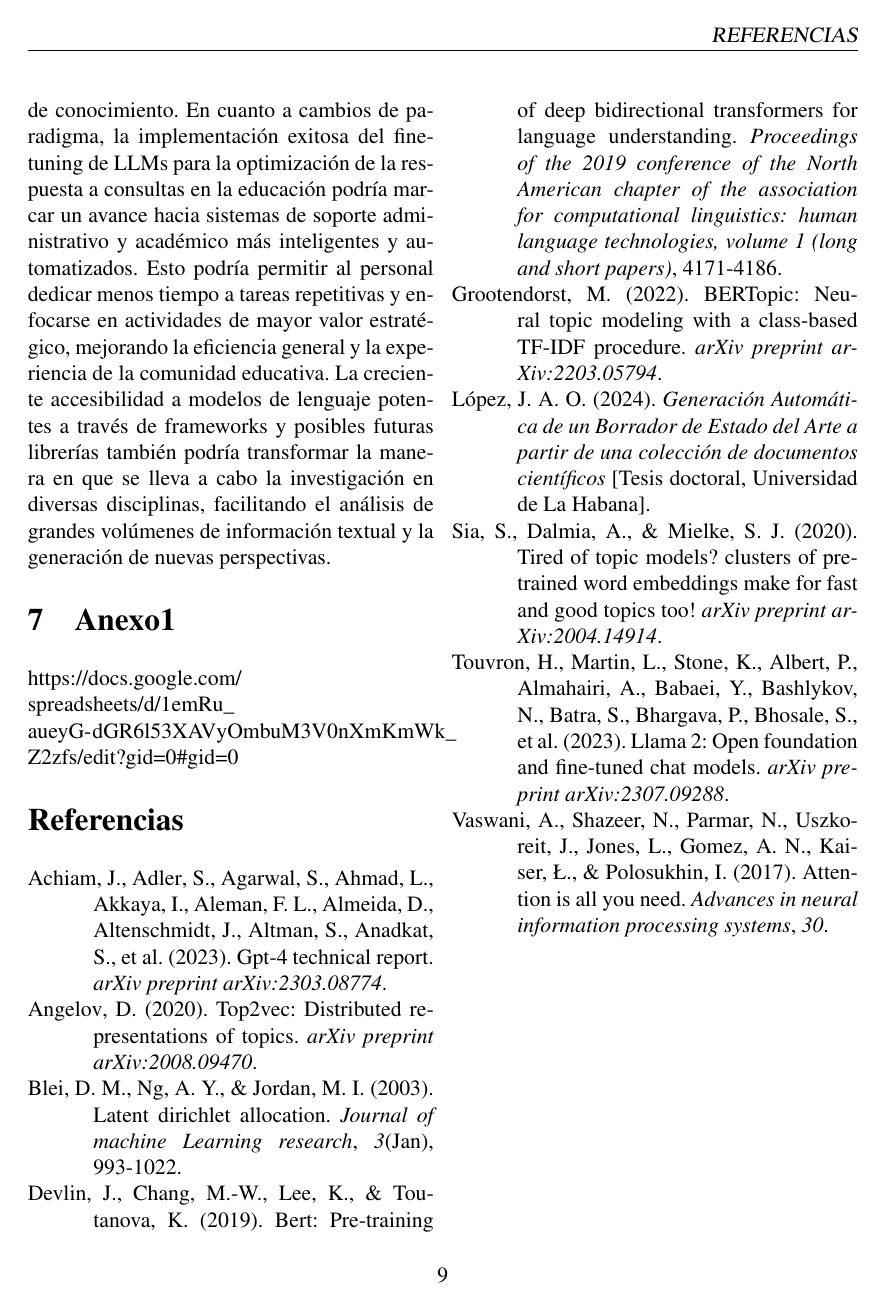
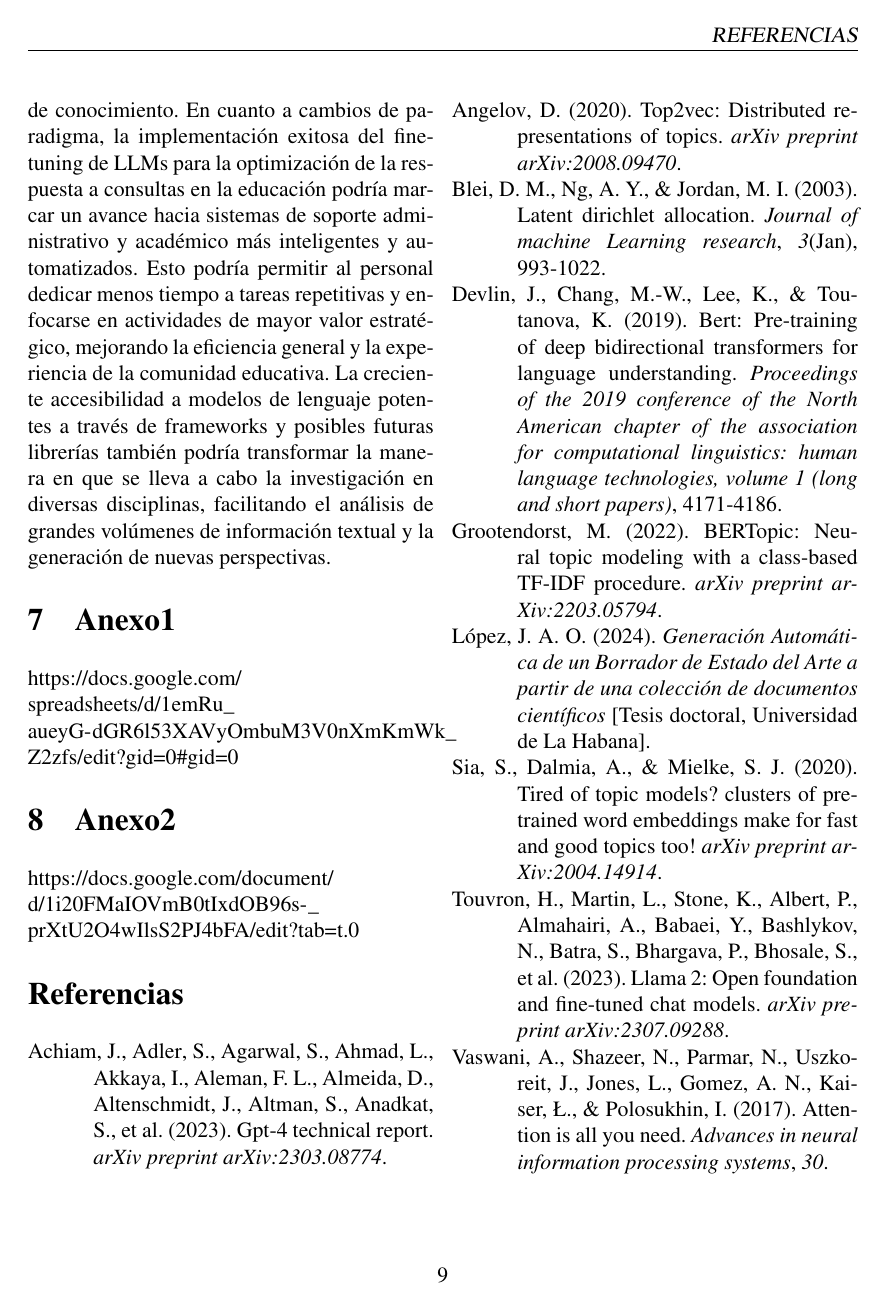
Before and after one commit to profjcp/ProAva, a LaTeX paper (ArtProAv.tex): page 10 of 10. Compiled offline with pdfLaTeX.

Commit message:
Modificaciones en la portada y en los anexos.

```diff
--- a/ArtProAv.tex
+++ b/ArtProAv.tex
@@ -320,6 +322,8 @@ En cuanto a cambios de paradigma, la implementación exitosa del fine-tuning de
 La creciente accesibilidad a modelos de lenguaje potentes a través de frameworks y posibles futuras librerías también podría transformar la manera en que se lleva a cabo la investigación en diversas disciplinas, facilitando el análisis de grandes volúmenes de información textual y la generación de nuevas perspectivas.
 \section{Anexo1}
 \url{https://docs.google.com/spreadsheets/d/1emRu_aueyG-dGR6l53XAVyOmbuM3V0nXmKmWk_Z2zfs/edit?gid=0#gid=0}
+\section{Anexo2}
+\url{https://docs.google.com/document/d/1i20FMaIOVmB0tIxdOB96s-_prXtU2O4wIlsS2PJ4bFA/edit?tab=t.0}
 %\nocite{*}
 %\bibliographystyle{apacite}
 \printbibliography
```
Also changed, not shown: referencias.bib (+1 -0 lines), ArtProAv.pdf, ArtProAv.tex (2 more changed lines), 7 other files.
